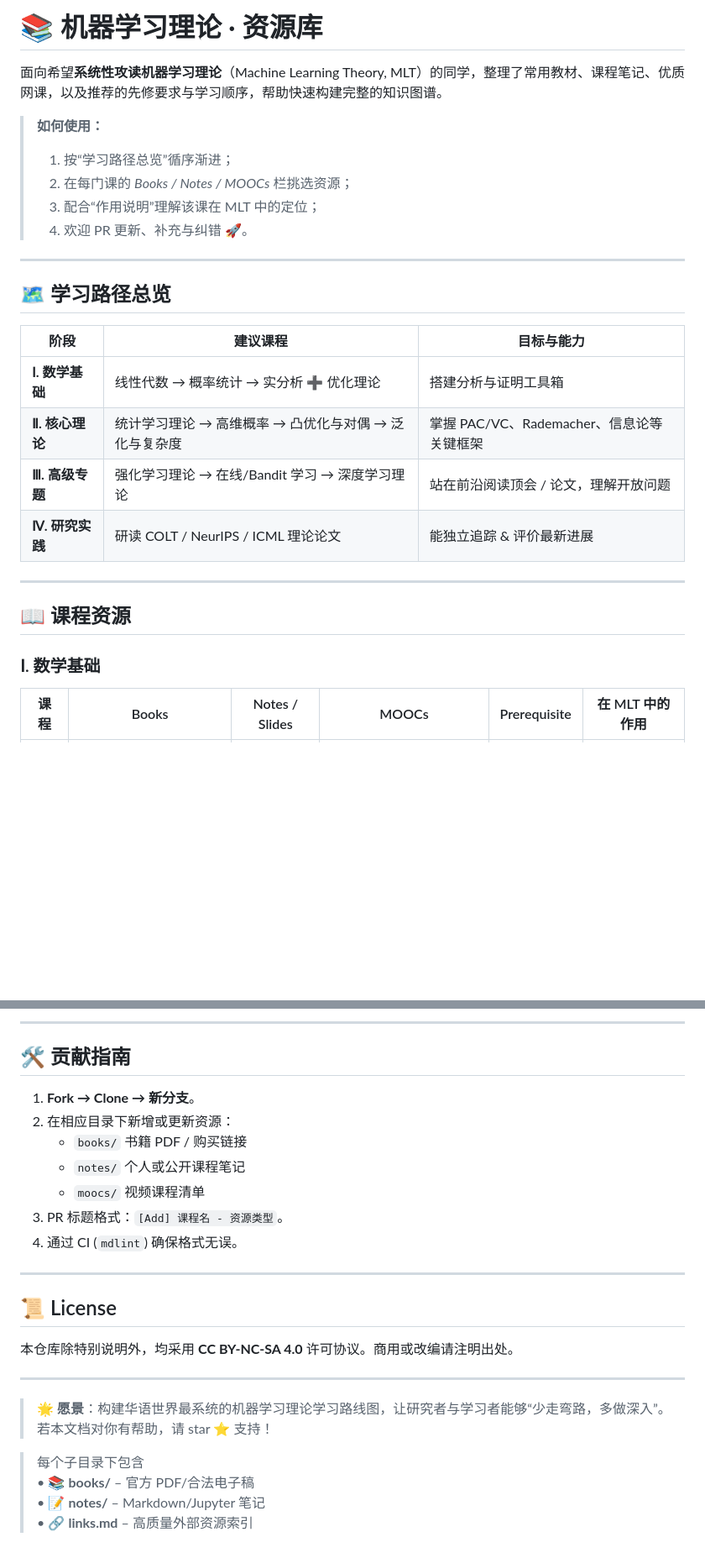
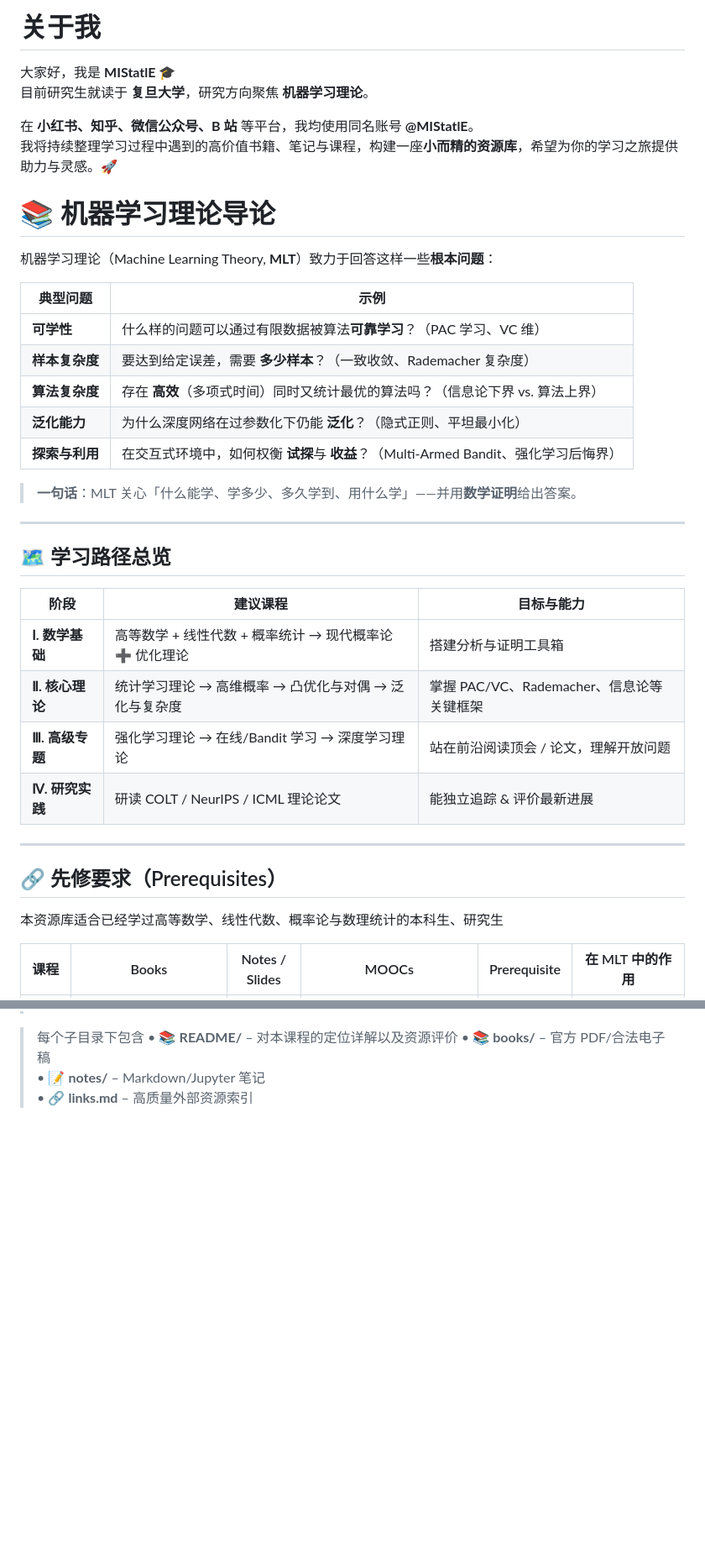
Before and after one commit to MIStatlE/math-to-ml-, a Markdown page: README.md, 2 parts joined by grey strips. Shown at 84% size. Drawn GitHub-style; blank space fills up the shorter version.

```diff
--- a/README.md
+++ b/README.md
@@ -1,12 +1,25 @@
-# 📚 机器学习理论 · 资源库
+# 关于我
 
-面向希望**系统性攻读机器学习理论**（Machine Learning Theory, MLT）的同学，整理了常用教材、课程笔记、优质网课，以及推荐的先修要求与学习顺序，帮助快速构建完整的知识图谱。
+大家好，我是 **MIStatlE** 🎓
+目前研究生就读于 **复旦大学**，研究方向聚焦 **机器学习理论**。
 
-> **如何使用：**
-> 1. 按“学习路径总览”循序渐进；
-> 2. 在每门课的 *Books / Notes / MOOCs* 栏挑选资源；
-> 3. 配合“作用说明”理解该课在 MLT 中的定位；
-> 4. 欢迎 PR 更新、补充与纠错 🚀。
+在 **小红书、知乎、微信公众号、B 站** 等平台，我均使用同名账号 **@MIStatlE**。
+我将持续整理学习过程中遇到的高价值书籍、笔记与课程，构建一座**小而精的资源库**，希望为你的学习之旅提供助力与灵感。🚀
+
+
+# 📚 机器学习理论导论
+
+机器学习理论（Machine Learning Theory, **MLT**）致力于回答这样一些**根本问题**：
+
+| 典型问题 | 示例 |
+|-----------|-------|
+| **可学性** | 什么样的问题可以通过有限数据被算法**可靠学习**？（PAC 学习、VC 维） |
+| **样本复杂度** | 要达到给定误差，需要 **多少样本**？（一致收敛、Rademacher 复杂度） |
+| **算法复杂度** | 存在 **高效**（多项式时间）同时又统计最优的算法吗？（信息论下界 vs. 算法上界） |
+| **泛化能力** | 为什么深度网络在过参数化下仍能 **泛化**？（隐式正则、平坦最小化） |
+| **探索与利用** | 在交互式环境中，如何权衡 **试探**与 **收益**？（Multi-Armed Bandit、强化学习后悔界） |
+
+> **一句话**：MLT 关心「什么能学、学多少、多久学到、用什么学」——并用**数学证明**给出答案。
 
 ---
 
@@ -14,16 +27,15 @@
 
 | 阶段 | 建议课程 | 目标与能力 |
 |------|----------|------------|
-| **Ⅰ. 数学基础** | 线性代数 → 概率统计 → 实分析 ➕ 优化理论 | 搭建分析与证明工具箱 |
+| **Ⅰ. 数学基础** | 高等数学 + 线性代数 + 概率统计 → 现代概率论 ➕ 优化理论 | 搭建分析与证明工具箱 |
 | **Ⅱ. 核心理论** | 统计学习理论 → 高维概率 → 凸优化与对偶 → 泛化与复杂度 | 掌握 PAC/VC、Rademacher、信息论等关键框架 |
 | **Ⅲ. 高级专题** | 强化学习理论 → 在线/Bandit 学习 → 深度学习理论 | 站在前沿阅读顶会 / 论文，理解开放问题 |
 | **Ⅳ. 研究实践** | 研读 COLT / NeurIPS / ICML 理论论文 | 能独立追踪 & 评价最新进展 |
 
 ---
 
-## 📖 课程资源
-
-### Ⅰ. 数学基础 <a id="数学基础"></a>
+## 🔗 先修要求（Prerequisites）
+本资源库适合已经学过高等数学、线性代数、概率论与数理统计的本科生、研究生
 
 | 课程 | Books | Notes / Slides | MOOCs | Prerequisite | 在 MLT 中的作用 |
 |------|-------|----------------|-------|--------------|-----------------|
@@ -55,28 +60,8 @@
 
----
-
-## 🛠️ 贡献指南 <a id="贡献指南"></a>
-
-1. **Fork → Clone → 新分支**。
-2. 在相应目录下新增或更新资源：
-   - `books/` 书籍 PDF / 购买链接
-   - `notes/` 个人或公开课程笔记
-   - `moocs/` 视频课程清单
-3. PR 标题格式：`[Add] 课程名 - 资源类型`。
-4. 通过 CI (`mdlint`) 确保格式无误。
-
----
-
-## 📜 License <a id="license"></a>
-
-本仓库除特别说明外，均采用 **CC BY-NC-SA 4.0** 许可协议。商用或改编请注明出处。
-
----
-
-> 🌟 **愿景**：构建华语世界最系统的机器学习理论学习路线图，让研究者与学习者能够“少走弯路，多做深入”。若本文档对你有帮助，请 star ⭐️ 支持！
 
 
 > 每个子目录下包含
+> • 📚 **README/** – 对本课程的定位详解以及资源评价
 > • 📚 **books/** – 官方 PDF/合法电子稿
 > • 📝 **notes/** – Markdown/Jupyter 笔记
 > • 🔗 **links.md** – 高质量外部资源索引
```
Also changed, not shown: other parts of README.md (+9 -16 lines).
